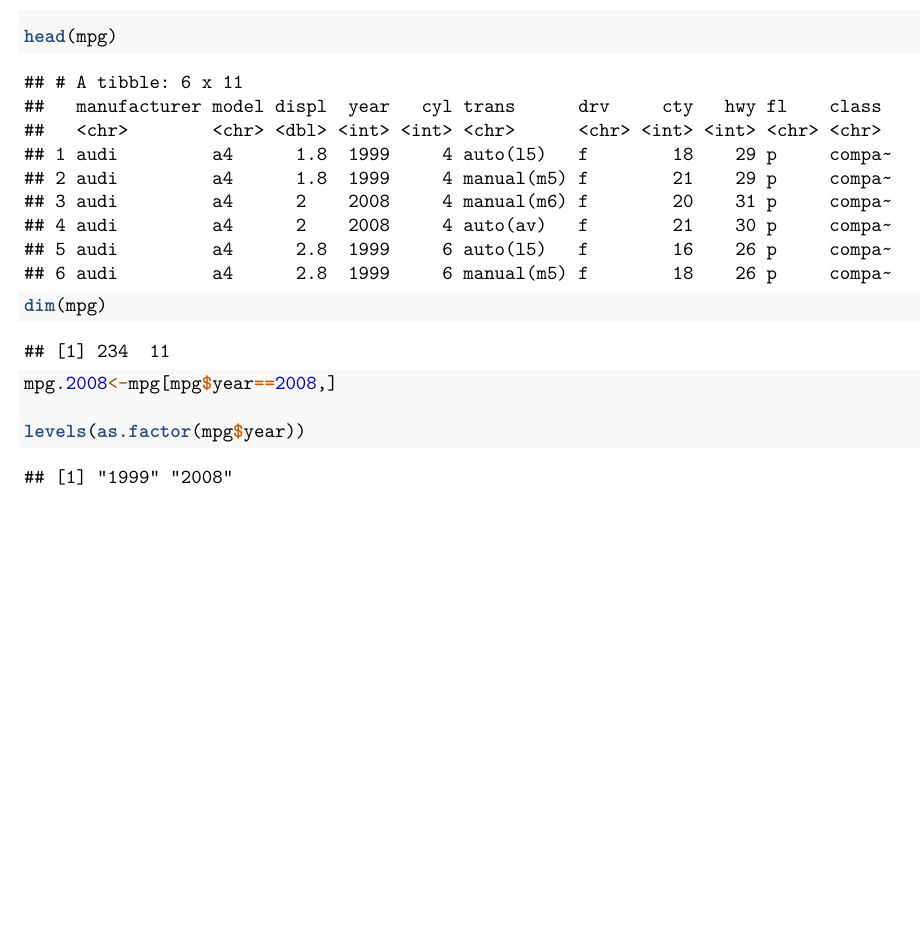
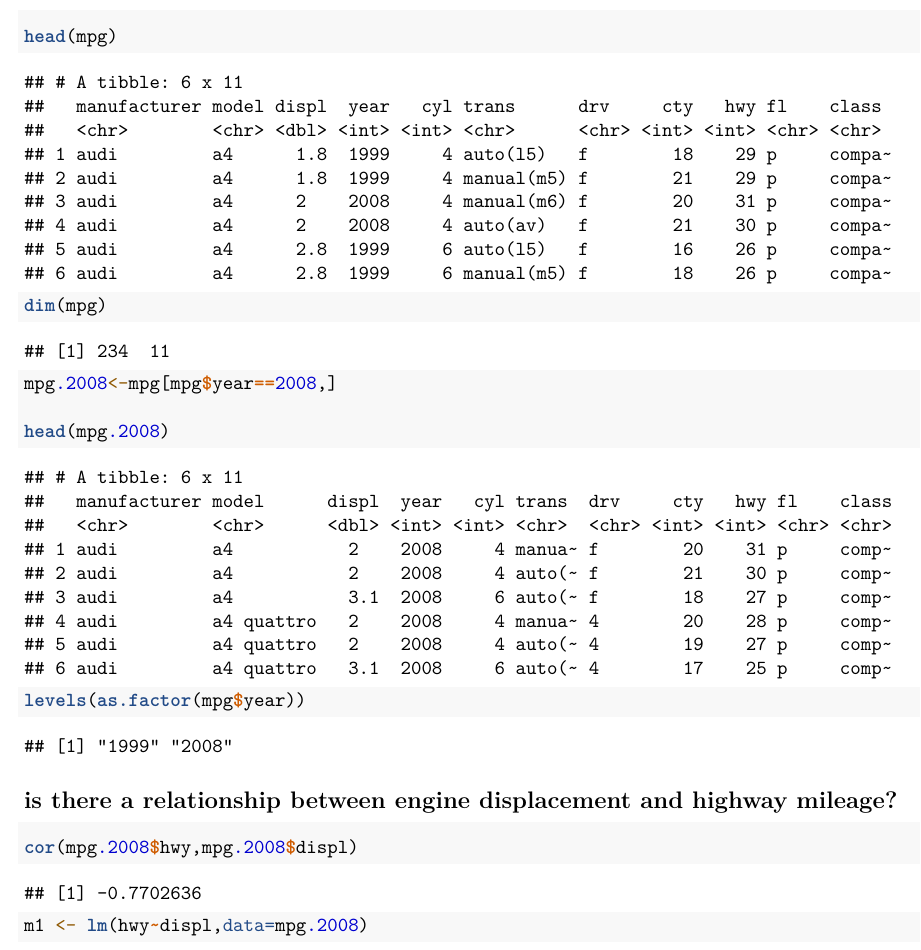
Before and after one commit to Sibozhu/R-Studio-DataScience, an R Markdown document (Untitled.Rmd): part of the page, cut so that both start at the same text, the shorter picture padded with empty space. Rendered offline with R 4.5, knitr and Pandoc, then LaTeX, with nearby package versions.

Commit message:
class note

````diff
--- a/Untitled.Rmd
+++ b/Untitled.Rmd
@@ -20,5 +20,17 @@ dim(mpg)
 
 mpg.2008<-mpg[mpg$year==2008,]
 
+head(mpg.2008)
+
 levels(as.factor(mpg$year))
 ```
+
+
+## is there a relationship between engine displacement and highway mileage?
+
+```{r}
+
+cor(mpg.2008$hwy,mpg.2008$displ)
+
+m1 <- lm(hwy~displ,data=mpg.2008)
+```
````
